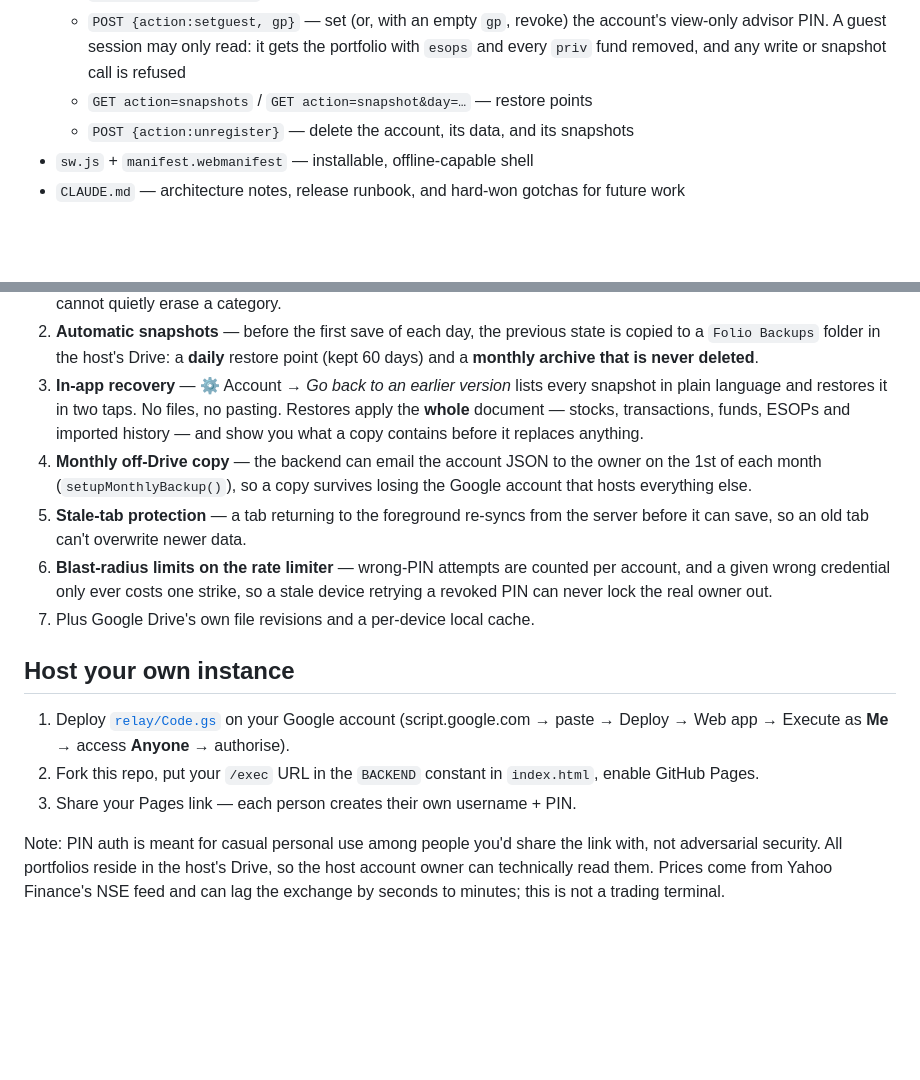
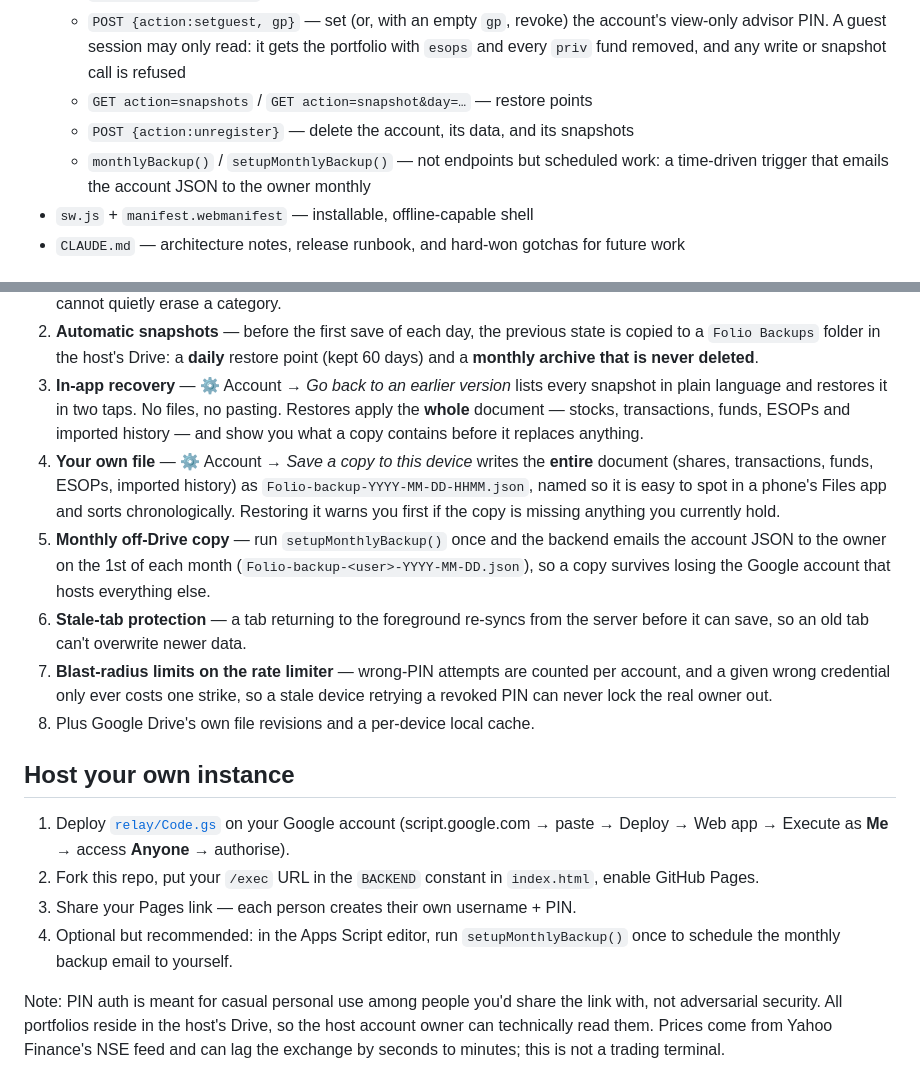
Before and after one commit to ankit-icici/folio, a Markdown page: README.md, 2 parts joined by grey strips. Drawn GitHub-style; blank space fills up the shorter version.

Commit message:
docs: correct stale write-guard description, record head-vs-deployed split and the verified backup proof, list device export as a durability layer
Co-Authored-By: Claude Opus 5 <noreply@anthropic.com>

```diff
--- a/README.md
+++ b/README.md
@@ -35,6 +35,7 @@ A minimal, installable PWA for tracking a personal Indian portfolio end to end
   - `POST {action:setguest, gp}` — set (or, with an empty `gp`, revoke) the account's view-only advisor PIN. A guest session may only read: it gets the portfolio with `esops` and every `priv` fund removed, and any write or snapshot call is refused
   - `GET action=snapshots` / `GET action=snapshot&day=…` — restore points
   - `POST {action:unregister}` — delete the account, its data, and its snapshots
+  - `monthlyBackup()` / `setupMonthlyBackup()` — not endpoints but scheduled work: a time-driven trigger that emails the account JSON to the owner monthly
 - `sw.js` + `manifest.webmanifest` — installable, offline-capable shell
 - `CLAUDE.md` — architecture notes, release runbook, and hard-won gotchas for future work
 
@@ -55,15 +56,17 @@ Losing data should take deliberate effort, not a bad day:
 1. **Write guard** — the server refuses any save that would empty **any** section of the document (stocks, transactions, funds, fund transactions, SIPs, SWPs, ESOP grants or lots) or halve a large one, and refuses to drop an imported history, unless the client explicitly passes `force:true` (only the in-app restore flows do). A bug in the app therefore cannot quietly erase a category.
 2. **Automatic snapshots** — before the first save of each day, the previous state is copied to a `Folio Backups` folder in the host's Drive: a **daily** restore point (kept 60 days) and a **monthly archive that is never deleted**.
 3. **In-app recovery** — ⚙ Account → *Go back to an earlier version* lists every snapshot in plain language and restores it in two taps. No files, no pasting. Restores apply the **whole** document — stocks, transactions, funds, ESOPs and imported history — and show you what a copy contains before it replaces anything.
-4. **Monthly off-Drive copy** — the backend can email the account JSON to the owner on the 1st of each month (`setupMonthlyBackup()`), so a copy survives losing the Google account that hosts everything else.
-5. **Stale-tab protection** — a tab returning to the foreground re-syncs from the server before it can save, so an old tab can't overwrite newer data.
-6. **Blast-radius limits on the rate limiter** — wrong-PIN attempts are counted per account, and a given wrong credential only ever costs one strike, so a stale device retrying a revoked PIN can never lock the real owner out.
-7. Plus Google Drive's own file revisions and a per-device local cache.
+4. **Your own file** — ⚙ Account → *Save a copy to this device* writes the **entire** document (shares, transactions, funds, ESOPs, imported history) as `Folio-backup-YYYY-MM-DD-HHMM.json`, named so it is easy to spot in a phone's Files app and sorts chronologically. Restoring it warns you first if the copy is missing anything you currently hold.
+5. **Monthly off-Drive copy** — run `setupMonthlyBackup()` once and the backend emails the account JSON to the owner on the 1st of each month (`Folio-backup-<user>-YYYY-MM-DD.json`), so a copy survives losing the Google account that hosts everything else.
+6. **Stale-tab protection** — a tab returning to the foreground re-syncs from the server before it can save, so an old tab can't overwrite newer data.
+7. **Blast-radius limits on the rate limiter** — wrong-PIN attempts are counted per account, and a given wrong credential only ever costs one strike, so a stale device retrying a revoked PIN can never lock the real owner out.
+8. Plus Google Drive's own file revisions and a per-device local cache.
 
 ## Host your own instance
 
 1. Deploy [`relay/Code.gs`](relay/Code.gs) on your Google account (script.google.com → paste → Deploy → Web app → Execute as **Me** → access **Anyone** → authorise).
 2. Fork this repo, put your `/exec` URL in the `BACKEND` constant in `index.html`, enable GitHub Pages.
 3. Share your Pages link — each person creates their own username + PIN.
+4. Optional but recommended: in the Apps Script editor, run `setupMonthlyBackup()` once to schedule the monthly backup email to yourself.
 
 Note: PIN auth is meant for casual personal use among people you'd share the link with, not adversarial security. All portfolios reside in the host's Drive, so the host account owner can technically read them. Prices come from Yahoo Finance's NSE feed and can lag the exchange by seconds to minutes; this is not a trading terminal.
```
